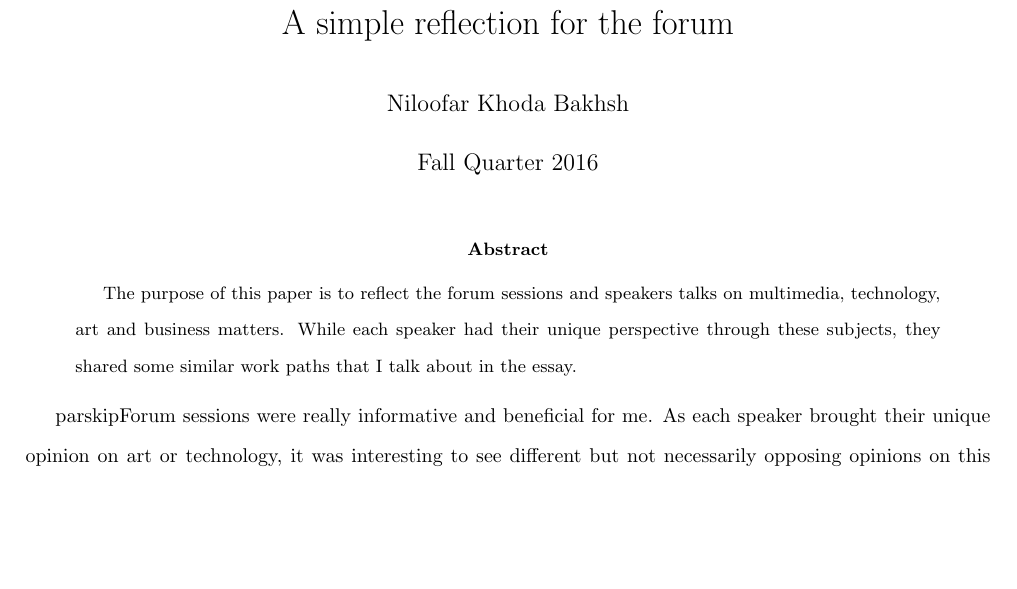
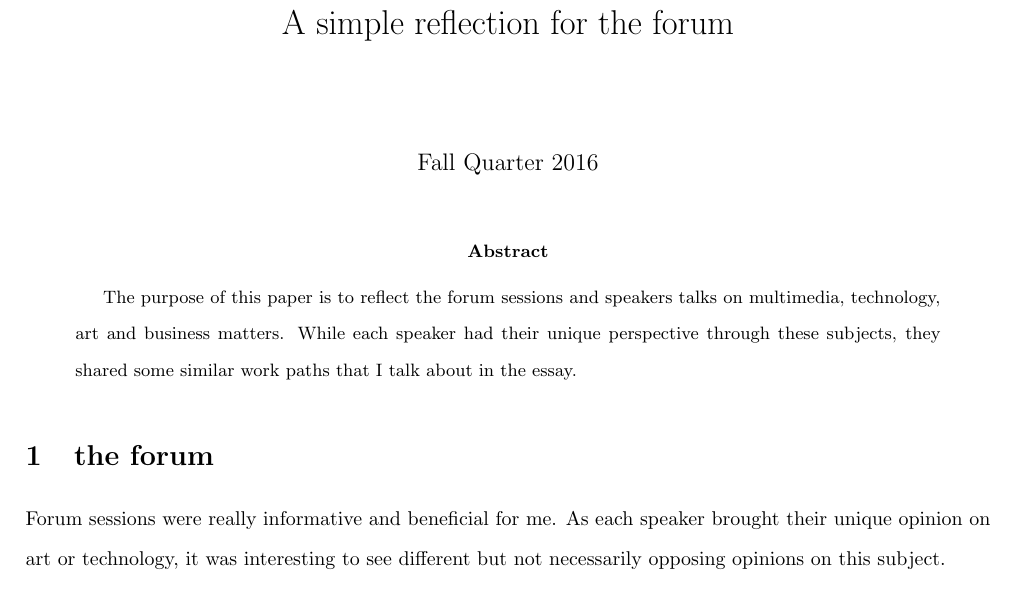
Before and after one commit to lauraellengreene/https-git.overleaf.com-6909117rrphtvkytzbn, a LaTeX paper (Final_Reflection.tex): part of page 1 of 2, cut so that both start at the same text, the shorter picture padded with empty space. Compiled offline with pdfLaTeX.

Commit message:
Forum_Reflection_Ken_Imah

```diff
--- a/Final_Reflection.tex
+++ b/Final_Reflection.tex
@@ -12,7 +12,7 @@
 \addbibresource{references.bib}% Syntax for version >= 1.2
 
 \title{A simple reflection for the forum}
-\author{Niloofar Khoda Bakhsh}
+\author{}
 \date{Fall Quarter 2016}
 
 \begin{document}
@@ -21,11 +21,13 @@
 The purpose of this paper is to reflect the forum sessions and speakers talks on multimedia, technology, art and business matters. While each speaker had their unique perspective through these subjects, they shared some similar work paths that I talk about in the essay.
 \end{abstract}
 
-parskip}Forum sessions were really informative and beneficial for me. As each speaker brought their unique opinion on art or technology, it was interesting to see different but not necessarily opposing opinions on this subject.
+\section{the forum}
+Forum sessions were really informative and beneficial for me. As each speaker brought their unique opinion on art or technology, it was interesting to see different but not necessarily opposing opinions on this subject.\\
 There were good tips to pick up from each session of the forum. Darnell Kamp made coming up with an idea easier for me. The steps he mentioned in pitching a startup and the red and blue ocean strategy that he mentioned was really helpful for me because I have never taken a business class.
 In my view, Waffa and Sajid talk is a great example of collaboration and teamwork. Just like how easily they offered their help to us and were open to sharing their contact information. I think making connections should be this easy.
 Rhonda’s, Kadet’s and Kal’s works, although don’t seem to be similar, they have a similarity. They all share the idea of human and technology. This might be just a matter of living in contemporary time. Maybe that’s issue of the time for all multimedia artists or maybe this similarity is the reason they have been chosen to talk in the forum. But what is interesting for me is that each artist, express their issues with their own language and the final results are far too different from each other.
 Rhonda’s concerns appear in her military-themed works. She explores the world of humans and robots and questions if we are ready for what we can do with technology? Kal uses technology to express to express things that only humans understand: feelings, fears, and fun. His works are also great examples of interactivity.
 I believe interactivity matters in contemporary art because the contemporary audience is not the passive audience who just walks through museums and galleries and looks at art. Not that making the traditional form of art or following it, is not valuable but contemporary art should be interactive because the contemporary audience is interactive and need something that they can respond to.
 All in all, listening to the professionals, is really profitable and after listening to five of them this quarter is not hard to say that in a way they all follow the same path. They all research, take risks, spend all their energy and time into their works. They use any medium that helps them execute their ideas. In this way, they either get to learn something new or get help from people who know that medium. Almost all of the speakers talked about being your true self and convey what you think is true. They all mentioned the importance of making connections and giving back to the community/people. These are all points that I take away from this class and hope to be able to apply to my own path to multimedia art in the future.
+\end{the forum}
 \end{document}
```
